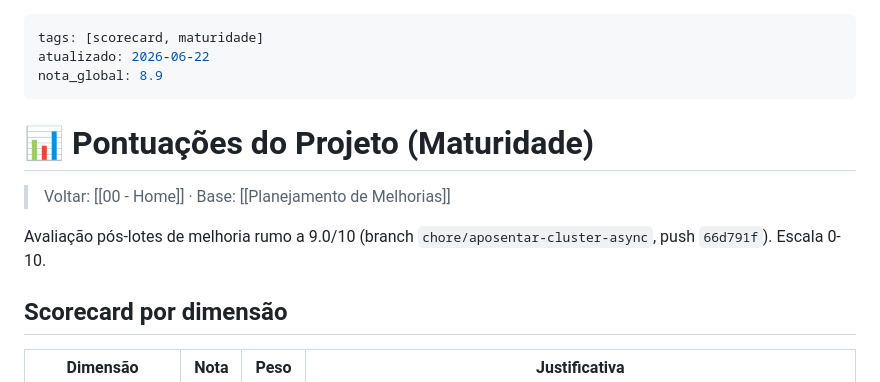
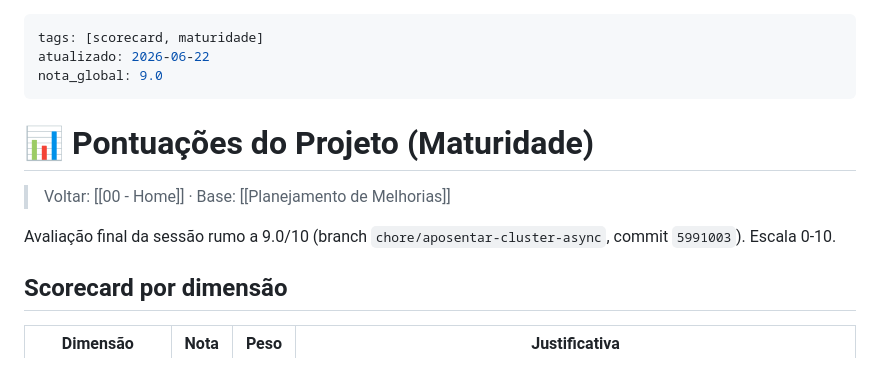
Before and after one commit to orgateccloud-bot/CryptoXBot, a Markdown page: docs/Pontuacoes do Projeto.md, the part around one of its changes. GitHub-like rendering.

```diff
--- a/docs/Pontuacoes do Projeto.md
+++ b/docs/Pontuacoes do Projeto.md
@@ -1,15 +1,15 @@
 ---
 tags: [scorecard, maturidade]
 atualizado: 2026-06-22
-nota_global: 8.9
+nota_global: 9.0
 ---
 
 # 📊 Pontuações do Projeto (Maturidade)
 
 > Voltar: [[00 - Home]] · Base: [[Planejamento de Melhorias]]
 
-Avaliação pós-lotes de melhoria rumo a 9.0/10 (branch
-`chore/aposentar-cluster-async`, push `66d791f`). Escala 0-10.
+Avaliação final da sessão rumo a 9.0/10 (branch
+`chore/aposentar-cluster-async`, commit `5991003`). Escala 0-10.
 
 ## Scorecard por dimensão
 
```
Also changed, not shown: other parts of docs/Pontuacoes do Projeto.md (+16 -20 lines).
